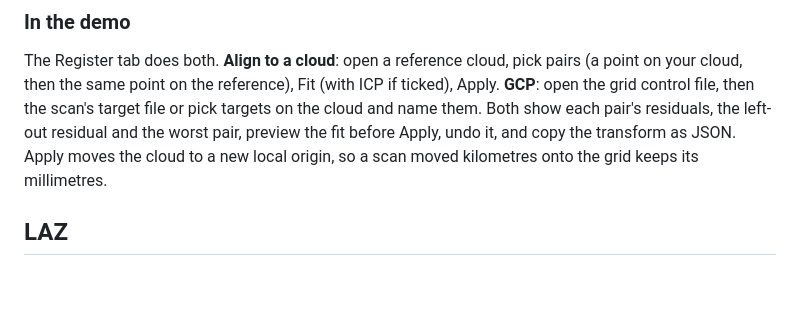
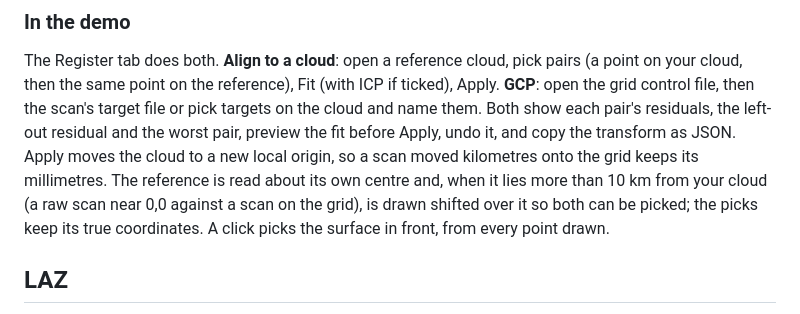
Before and after one commit to brentbuffham/las-laz-js, a Markdown page: README.md, the part around the change. GitHub-like rendering; blank space fills up the shorter version.

Commit message:
docs: 0.8.0 — the far reference drawn shifted; click picks
Co-Authored-By: Claude Opus 5.5 (1M context) <noreply@anthropic.com>

```diff
--- a/README.md
+++ b/README.md
@@ -427,7 +427,10 @@ your cloud, then the same point on the reference), Fit (with ICP if ticked), App
 grid control file, then the scan's target file or pick targets on the cloud and name them. Both
 show each pair's residuals, the left-out residual and the worst pair, preview the fit before Apply,
 undo it, and copy the transform as JSON. Apply moves the cloud to a new local origin, so a scan
-moved kilometres onto the grid keeps its millimetres.
+moved kilometres onto the grid keeps its millimetres. The reference is read about its own centre
+and, when it lies more than 10 km from your cloud (a raw scan near 0,0 against a scan on the grid),
+is drawn shifted over it so both can be picked; the picks keep its true coordinates. A click picks
+the surface in front, from every point drawn.
 
 ## LAZ
 
```
Also changed, not shown: CHANGELOG.md (+2 -1 lines).
